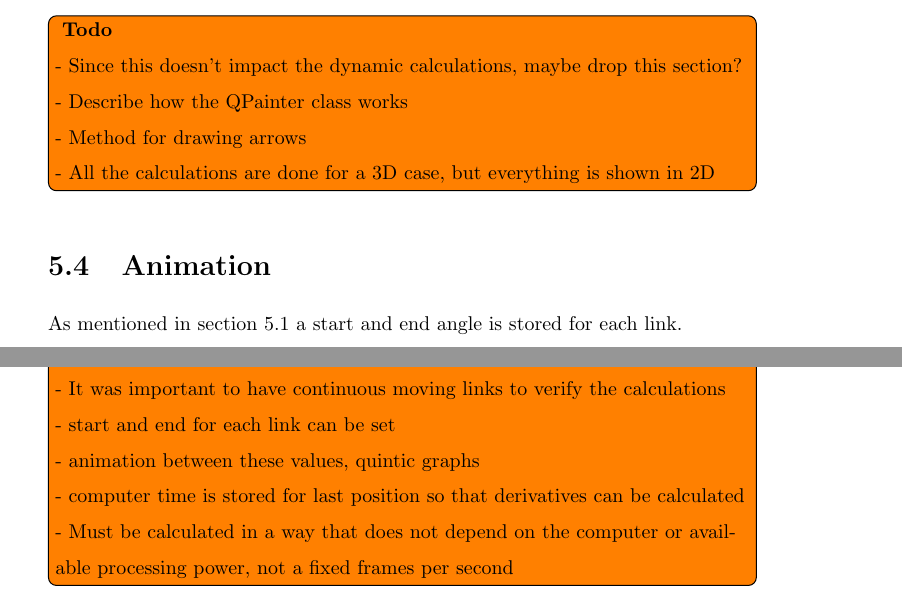
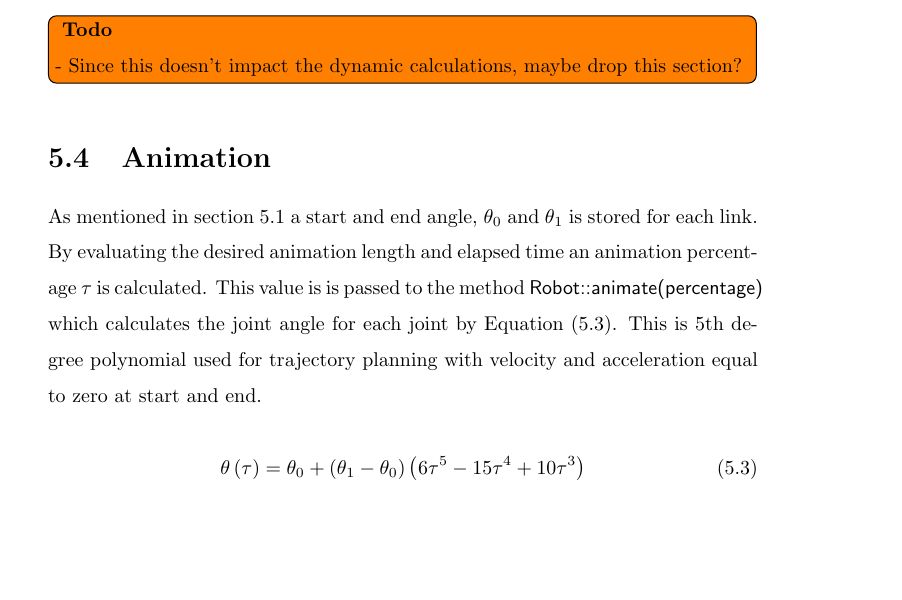
Before and after one commit to martinloland/project_thesis, a LaTeX thesis (main.tex, which reads tex/validationSoftware.tex): two parts of pages 30 and 31 of 36 before the commit and part of page 30 of 35 after it, the two joined at a grey line, cut so that both start at the same text, the shorter picture padded with empty space. Compiled offline with pdfLaTeX.

Commit message:
valdiation finished

```diff
--- a/tex/validationSoftware.tex
+++ b/tex/validationSoftware.tex
@@ -55,28 +55,12 @@ The \texttt{Robot} class can be seen in Listing 5.2 \todo{manual reference}. Lin
 \textbf{Todo}
 
 - Since this doesn't impact the dynamic calculations, maybe drop this section?
-
-- Describe how the QPainter class works
-
-- Method for drawing arrows
-
-- All the calculations are done for a 3D case, but everything is shown in 2D
 }
 
 \section{Animation}
 
-As mentioned in section \ref{interfaceSec} a start and end angle is stored for each link.
+As mentioned in section \ref{interfaceSec} a start and end angle, $\theta_0$ and $\theta_1$ is stored for each link. By evaluating the desired animation length and elapsed time an animation percentage $\tau$ is calculated. This value is is passed to the method \textsf{Robot::animate(percentage)} which calculates the joint angle for each joint by \eqref{quintic}. This is 5th degree polynomial used for trajectory planning with velocity and acceleration equal to zero at start and end.
 
-\todo[inline]{
-\textbf{Todo}
-
-- It was important to have continuous moving links to verify the calculations
-
-- start and end for each link can be set
-
-- animation between these values, quintic graphs
-
-- computer time is stored for last position so that derivatives can be calculated
-
-- Must be calculated in a way that does not depend on the computer or available processing power, not a fixed frames per second
-}
+\begin{equation}\label{quintic}
+\theta\left ( \tau \right ) = \theta_0 + \left ( \theta_1 - \theta_0\right )\left ( 6 \tau^5-15\tau^4 + 10\tau^3\right )
+\end{equation}
```
